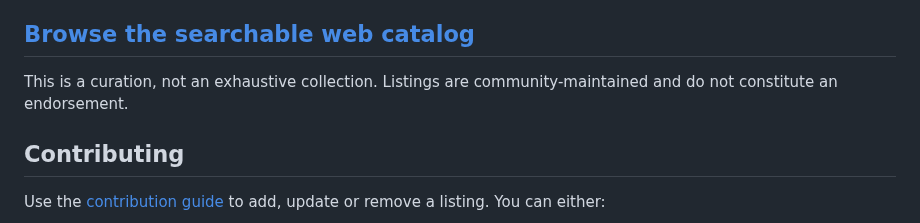
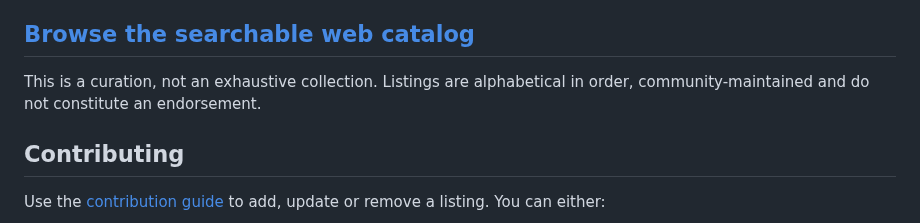
Before and after one commit to sparshrestha/tech-in-nepal, a Markdown page: README.md, the part around the change. Rendered like a GitHub page.

Commit message:
Clarify listing order in README
Updated the README to clarify that listings are alphabetical.

```diff
--- a/README.md
+++ b/README.md
@@ -6,7 +6,7 @@ A curated list of startups, companies, products, communities and models of entre
 
 ## **[Browse the searchable web catalog](https://tech-in-nepal.sparsh.dev/)**
 
-This is a curation, not an exhaustive collection. Listings are community-maintained and do not constitute an endorsement.
+This is a curation, not an exhaustive collection. Listings are alphabetical in order, community-maintained and do not constitute an endorsement.
 
 ## Contributing
 
```
